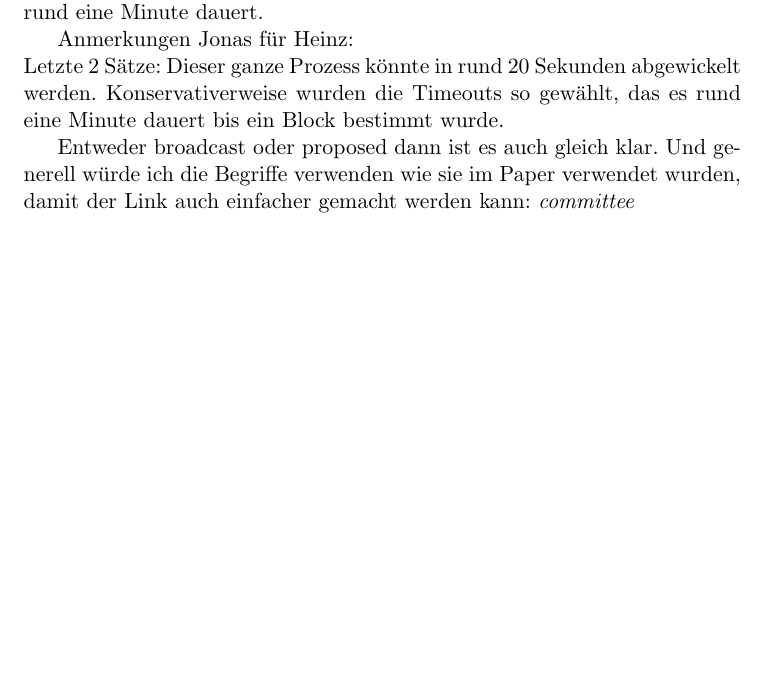
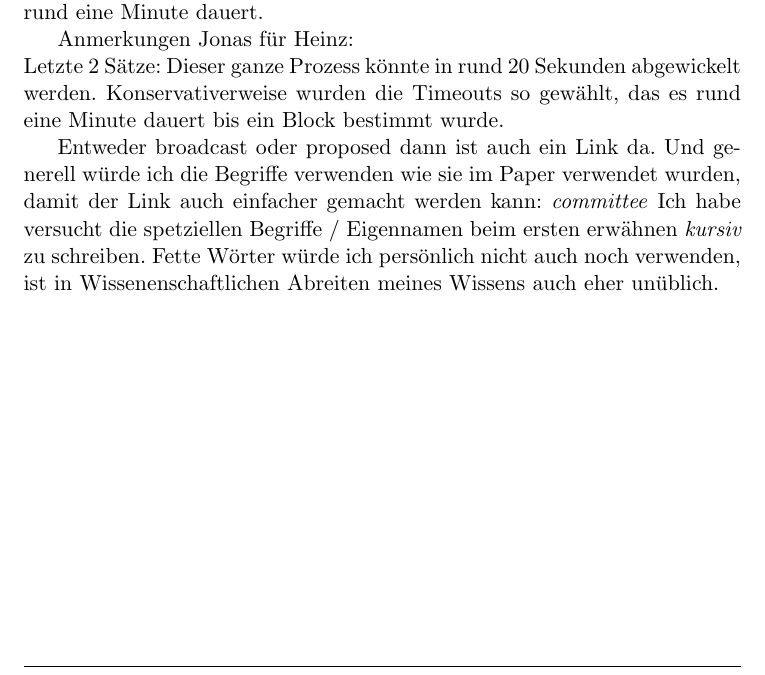
Before and after one commit to j1schmid/algorand, a LaTeX document (algorand.tex): part of page 3 of 4, cut so that both start at the same text, the shorter picture padded with empty space. Compiled offline with pdfLaTeX.

Commit message:
Einige Anmerkungen für Heinz.

```diff
--- a/algorand.tex
+++ b/algorand.tex
@@ -100,9 +100,11 @@ Anmerkungen Jonas f\"ur Heinz:\\
 	Dieser ganze Prozess k\"onnte in rund 20 Sekunden abgewickelt werden.
 	Konservativerweise wurden die Timeouts so gew\"ahlt, das es rund eine Minute dauert bis ein Block bestimmt wurde.
 
-	Entweder broadcast oder proposed dann ist es auch gleich klar.
+	Entweder broadcast oder proposed dann ist auch ein Link da.
 	Und generell w\"urde ich die Begriffe verwenden wie sie im Paper verwendet wurden, damit der Link auch einfacher gemacht werden kann:
 		\textit{committee}
+	Ich habe versucht die spetziellen Begriffe / Eigennamen beim ersten erwähnen \textit{kursiv} zu schreiben.
+	Fette Wörter würde ich persönlich nicht auch noch verwenden, ist in Wissenenschaftlichen Abreiten meines Wissens auch eher unüblich.
 
 \newpage
 
```
